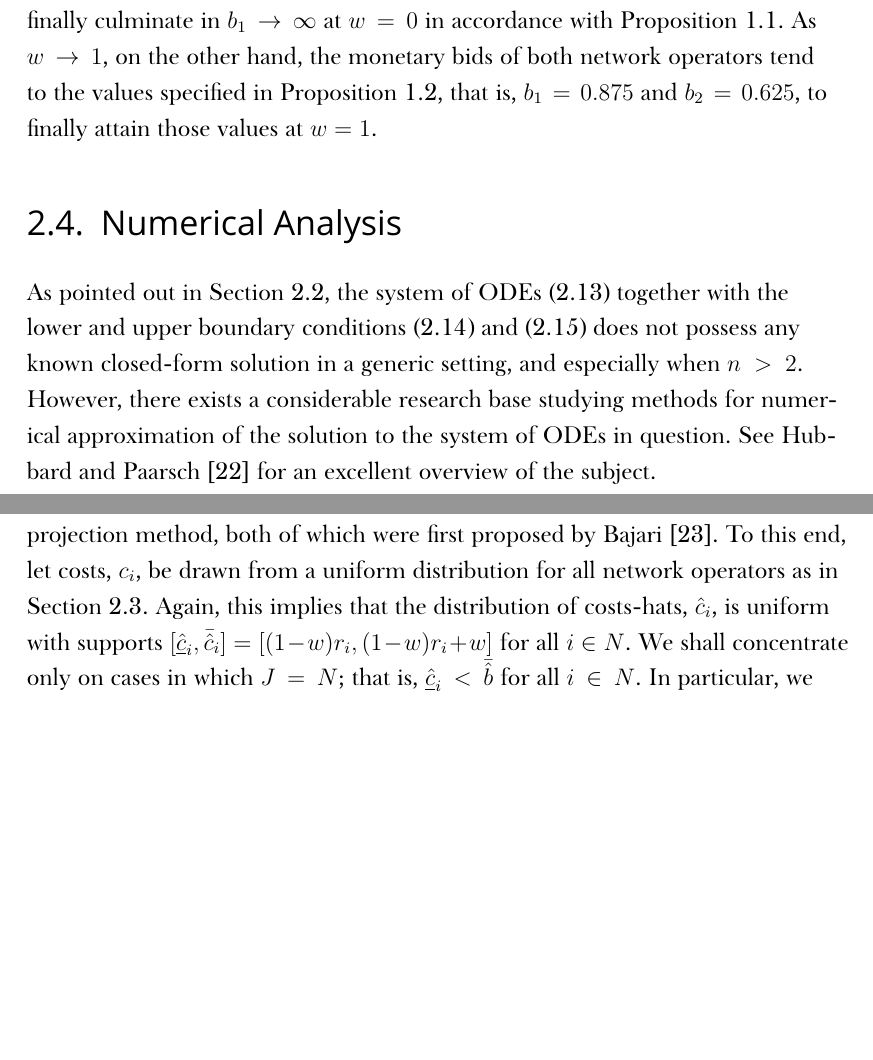
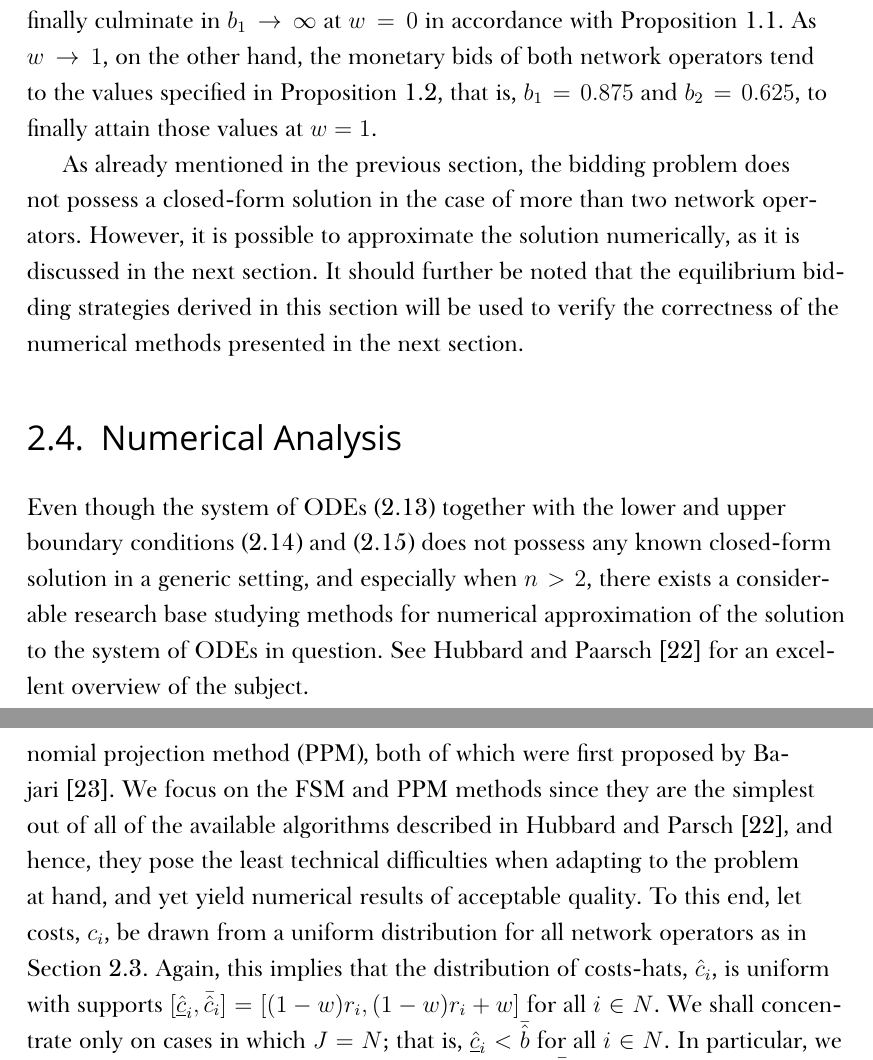
Before and after one commit to kubkon/Thesis, a LaTeX thesis (Thesis.tex, which reads Indirect/Indirect.tex): two parts of pages 52 and 53 of 118 before the commit and two parts of pages 52 and 54 of 118 after it, joined at a grey line, cut so that both start at the same text, the shorter picture padded with empty space. Compiled offline with XeLaTeX; a missing font is replaced by an installed copy or a similar font.

Commit message:
Address more of Robert's comments to chapter Indirect.

```diff
--- a/Indirect/Indirect.tex
+++ b/Indirect/Indirect.tex
@@ -376,11 +376,13 @@ Keeping costs and reputation ratings fixed, one can then estimate the equilibriu
 By way of example, the equilibrium bidding strategy functions were estimated for the set of cost-reputation pairs depicted in Table~\ref{tab:example_restricted_indirect}. Figure~\ref{fig:bids_restricted_indirect} shows the value of the compound bid, $\beta(b_i,r_i)$, for different values of $w$ for both network operators, while Figure~\ref{fig:prices_restricted_indirect} depicts the value of the monetary bid (or offered price), $b_i$, for different values of $w$ for both network operators. The numerical data in Table~\ref{tab:example_restricted_indirect} suggests that network operator 2 should be the winner for the values of $w\rightarrow 1$ since network operator 2's cost is strictly lower than that of their opponent's. On the other hand, network operator 1 should be winner for the values of $w\rightarrow 0$ since network operator 1's reputation rating is strictly lower than that of their opponent's (which implies that network operator 1's reputation is in fact strictly higher than that of their opponent's). This prediction agrees with the numerical output shown in Figure~\ref{fig:bids_restricted_indirect}. Let $w_c$ denote the value of $w$ for which an intersection between the compound bids of both network operators occurs (if it exists). In Figure~\ref{fig:bids_restricted_indirect}, $w_c\approx 0.365$. Hence, network operator 2 wins the auction for the values of $w_c < w < 1$, while network operator 1 for the values of $0 < w < w_c$.
 
 Note, furthermore, that since we have explicitly required the network operators to bid their own costs when their probability of winning is zero, the monetary bid of network operator 2 is capped at their cost, $b_2 = 0.25$, for the values of $0 < w \le w_0$ where $w_0\approx 0.265$ (Figure~\ref{fig:prices_restricted_indirect}). In the same range of $w$, as $w$ decreases, network operator 1's bid increases in an exponential-like fashion, to finally culminate in $b_1\to\infty$ at $w=0$ in accordance with Proposition~\ref{prop:special_case_w_0_direct}. As $w\to 1$, on the other hand, the monetary bids of both network operators tend to the values specified in Proposition~\ref{prop:special_case_w_1_direct}, that is, $b_1=0.875$ and $b_2=0.625$, to finally attain those values at $w=1$.
+
+As already mentioned in the previous section, the bidding problem does not possess a closed-form solution in the case of more than two network operators. However, it is possible to approximate the solution numerically, as it is discussed in the next section. It should further be noted that the equilibrium bidding strategies derived in this section will be used to verify the correctness of the numerical methods presented in the next section.
 % section restricted_case_n_2_indirect (end)
 
 \section{Numerical Analysis} % (fold)
 \label{sec:numerical_analysis_indirect}
-As pointed out in Section~\ref{sec:generic_case_indirect}, the system of ODEs~\eqref{eq:foc_ode_indirect} together with the lower and upper boundary conditions~\eqref{eq:foc_ode_lower_boundary_indirect}~and~\eqref{eq:foc_ode_upper_boundary_indirect} does not possess any known closed-form solution in a generic setting, and especially when $n>2$. However, there exists a considerable research base studying methods for numerical approximation of the solution to the system of ODEs in question. See Hubbard and Paarsch~\cite{HubbardPaarsch2011} for an excellent overview of the subject.
+Even though the system of ODEs~\eqref{eq:foc_ode_indirect} together with the lower and upper boundary conditions~\eqref{eq:foc_ode_lower_boundary_indirect}~and~\eqref{eq:foc_ode_upper_boundary_indirect} does not possess any known closed-form solution in a generic setting, and especially when $n>2$, there exists a considerable research base studying methods for numerical approximation of the solution to the system of ODEs in question. See Hubbard and Paarsch~\cite{HubbardPaarsch2011} for an excellent overview of the subject.
 
 The literature is mostly concerned with asymmetric first-price auctions in which the bidders are characterized by different probability distributions sharing a common support; that is, $F_i(x)\neq F_j(x)$ for at least one $i\in N$ such that $i\neq j, j\in N$, and for all $x\in [\underline{\hat{c}}, \bar{\hat{c}}]$ where $[\underline{\hat{c}}, \bar{\hat{c}}] = [\underline{\hat{c}}_i, \bar{\hat{c}}_i]$ for all $i\in N$. This is not true in our case. Therefore, the methods described in Hubbard and Paarsch~\cite{HubbardPaarsch2011} have to be adapted before they can be applied to our problem.
 
@@ -392,7 +394,7 @@ However, both scenarios (the one considered in the literature and the one at han
   \label{fig:lipschitz_indirect}
 \end{figure}
 
-In this section, we shall consider two numerical algorithms which overcome the aforementioned problem: the forward shooting method, and the polynomial projection method, both of which were first proposed by Bajari~\cite{Bajari2001a}. To this end, let costs, $c_i$, be drawn from a uniform distribution for all network operators as in Section~\ref{sec:restricted_case_n_2_indirect}. Again, this implies that the distribution of costs-hats, $\hat{c}_i$, is uniform with supports $[\underline{\hat{c}}_i, \bar{\hat{c}}_i] = [(1-w)r_i, (1-w)r_i + w]$ for all $i\in N$. We shall concentrate only on cases in which $J=N$; that is, $\underline{\hat{c}}_i < \bar{\hat{b}}$ for all $i\in N$. In particular, we require $w\in\left(0.5, 1\right)$ which immediately implies $\underline{\hat{c}}_i < \bar{\hat{b}}$ for all $i\in N$ \footnote{Without loss of generality, suppose $r_1\leq\cdots\leq r_n$ with at least one inequality strict. Since $\bar{\hat{b}}\in[\bar{\hat{c}}_1, \bar{\hat{c}}_2]$ by Definition~\ref{def:upper_bound_bids_indirect}, and in particular, if $\underline{\hat{c}}_n < \bar{\hat{c}}_1$, then $\underline{\hat{c}}_n < \bar{\hat{b}}$. Thus, we require $\underline{\hat{c}}_n = (1-w)r_n < (1-w)r_1 + w = \bar{\hat{c}}_1$. This is equivalent to $1 - \frac{1}{1+r_n-r_1} < w$. Since $(r_n - r_1)\in (0, 1]$, then $1 - \frac{1}{1+r_n-r_1} \in (0,0.5]$. Therefore, if $0.5 < w$, then $1 - \frac{1}{1+r_n-r_1} < w$ for all $(r_n-r_1)\in (0,1]$.}.
+In this section, we shall consider two numerical algorithms which overcome the aforementioned problem: the forward shooting method (FSM), and the polynomial projection method (PPM), both of which were first proposed by Bajari~\cite{Bajari2001a}. We focus on the FSM and PPM methods since they are the simplest out of all of the available algorithms described in Hubbard and Parsch~\cite{HubbardPaarsch2011}, and hence, they pose the least technical difficulties when adapting to the problem at hand, and yet yield numerical results of acceptable quality. To this end, let costs, $c_i$, be drawn from a uniform distribution for all network operators as in Section~\ref{sec:restricted_case_n_2_indirect}. Again, this implies that the distribution of costs-hats, $\hat{c}_i$, is uniform with supports $[\underline{\hat{c}}_i, \bar{\hat{c}}_i] = [(1-w)r_i, (1-w)r_i + w]$ for all $i\in N$. We shall concentrate only on cases in which $J=N$; that is, $\underline{\hat{c}}_i < \bar{\hat{b}}$ for all $i\in N$. In particular, we require $w\in\left(0.5, 1\right)$ which immediately implies $\underline{\hat{c}}_i < \bar{\hat{b}}$ for all $i\in N$ \footnote{Without loss of generality, suppose $r_1\leq\cdots\leq r_n$ with at least one inequality strict. Since $\bar{\hat{b}}\in[\bar{\hat{c}}_1, \bar{\hat{c}}_2]$ by Definition~\ref{def:upper_bound_bids_indirect}, and in particular, if $\underline{\hat{c}}_n < \bar{\hat{c}}_1$, then $\underline{\hat{c}}_n < \bar{\hat{b}}$. Thus, we require $\underline{\hat{c}}_n = (1-w)r_n < (1-w)r_1 + w = \bar{\hat{c}}_1$. This is equivalent to $1 - \frac{1}{1+r_n-r_1} < w$. Since $(r_n - r_1)\in (0, 1]$, then $1 - \frac{1}{1+r_n-r_1} \in (0,0.5]$. Therefore, if $0.5 < w$, then $1 - \frac{1}{1+r_n-r_1} < w$ for all $(r_n-r_1)\in (0,1]$.}.
 
 Furthermore, note that assumption 3 in Assumptions~\ref{ass:assumptions_generic_indirect} is satisfied even if there exists two or more network operators characterized by the lowest reputation rating. To see this, let, without loss of generality, network operators 1 and 2 be characterized by the lowest reputation rating. Then, $\bar{\hat{c}}_1 = \bar{\hat{c}}_2$. Recall that $\bar{\hat{b}}\in [\bar{\hat{c}}_1, \bar{\hat{c}}_2]$ by Definition~\ref{def:upper_bound_bids_indirect}. Thus, $\bar{\hat{b}} = \bar{\hat{c}}_1$. For assumption 3 in Assumptions~\ref{ass:assumptions_generic_indirect} not to hold, we require $\bar{\hat{b}} = \bar{\hat{c}}_1 \leq \underline{\hat{c}}_i$ for any $i\in N$ and any $\delta>0$. But this means network operator $i$ is not a feasible bidder; that is, $i\not\in J$ by Definition~\ref{def:feasible_bidders_indirect}. A contradiction since we assumed $J = N$. Now, let $\delta = \bar{\hat{b}} - \underline{\hat{c}}_n > 0$ where $n = |N|$; that is, $r_1\leq r_n$. Then, we obtain
 \begin{equation*}
```
Also changed, not shown: Indirect/Indirect.tex (8 more changed lines).
